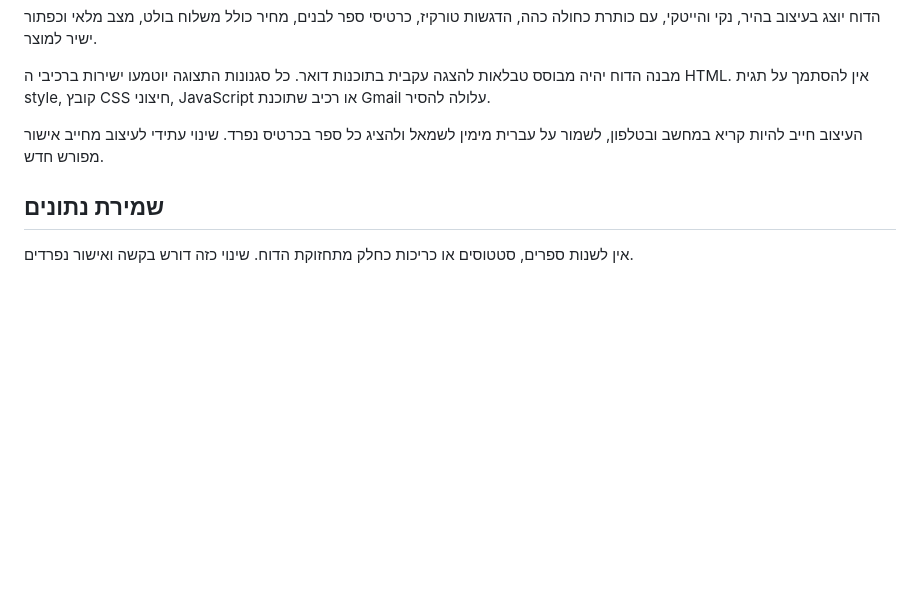
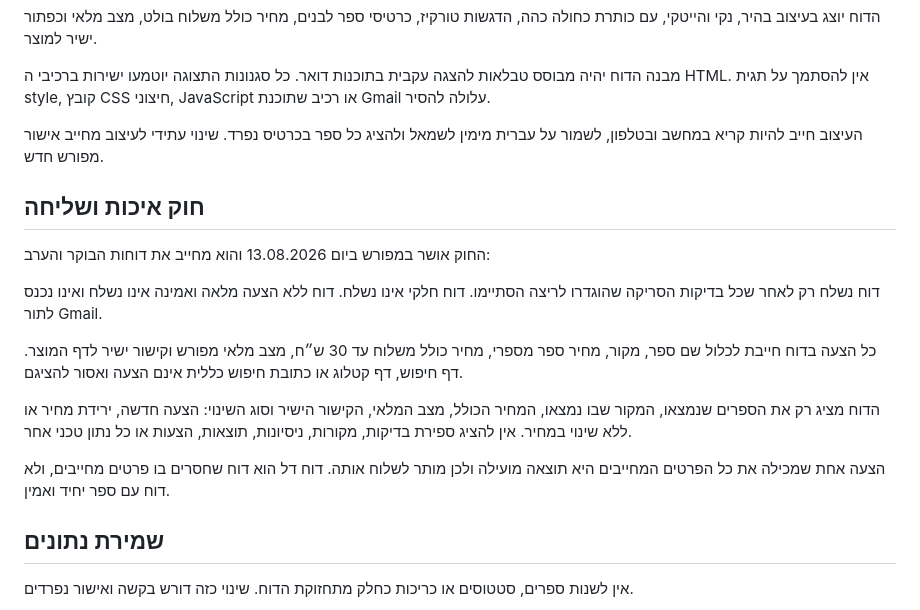
Before and after one commit to toxic2004/hamadaf-hahaser, a Markdown page: docs/email-report-change-policy.md, the part around the change. Rendered like a GitHub page; blank space fills up the shorter version.

Commit message:
Block empty and misleading email reports

```diff
--- a/docs/email-report-change-policy.md
+++ b/docs/email-report-change-policy.md
@@ -98,6 +98,24 @@ JavaScript או רכיב שתוכנת Gmail עלולה להסיר.
 העיצוב חייב להיות קריא במחשב ובטלפון, לשמור על עברית מימין לשמאל ולהציג
 כל ספר בכרטיס נפרד. שינוי עתידי לעיצוב מחייב אישור מפורש חדש.
 
+## חוק איכות ושליחה
+
+החוק אושר במפורש ביום 13.08.2026 והוא מחייב את דוחות הבוקר והערב:
+
+דוח נשלח רק לאחר שכל בדיקות הסריקה שהוגדרו לריצה הסתיימו. דוח חלקי אינו
+נשלח. דוח ללא הצעה מלאה ואמינה אינו נשלח ואינו נכנס לתור Gmail.
+
+כל הצעה בדוח חייבת לכלול שם ספר, מקור, מחיר ספר מספרי, מחיר כולל משלוח עד
+30 ש״ח, מצב מלאי מפורש וקישור ישיר לדף המוצר. דף חיפוש, דף קטלוג או כתובת
+חיפוש כללית אינם הצעה ואסור להציגם.
+
+הדוח מציג רק את הספרים שנמצאו, המקור שבו נמצאו, המחיר הכולל, מצב המלאי,
+הקישור הישיר וסוג השינוי: הצעה חדשה, ירידת מחיר או ללא שינוי במחיר. אין
+להציג ספירת בדיקות, מקורות, ניסיונות, תוצאות, הצעות או כל נתון טכני אחר.
+
+הצעה אחת שמכילה את כל הפרטים המחייבים היא תוצאה מועילה ולכן מותר לשלוח
+אותה. דוח דל הוא דוח שחסרים בו פרטים מחייבים, ולא דוח עם ספר יחיד ואמין.
+
 ## שמירת נתונים
 
 אין לשנות ספרים, סטטוסים או כריכות כחלק מתחזוקת הדוח. שינוי כזה דורש בקשה
```
